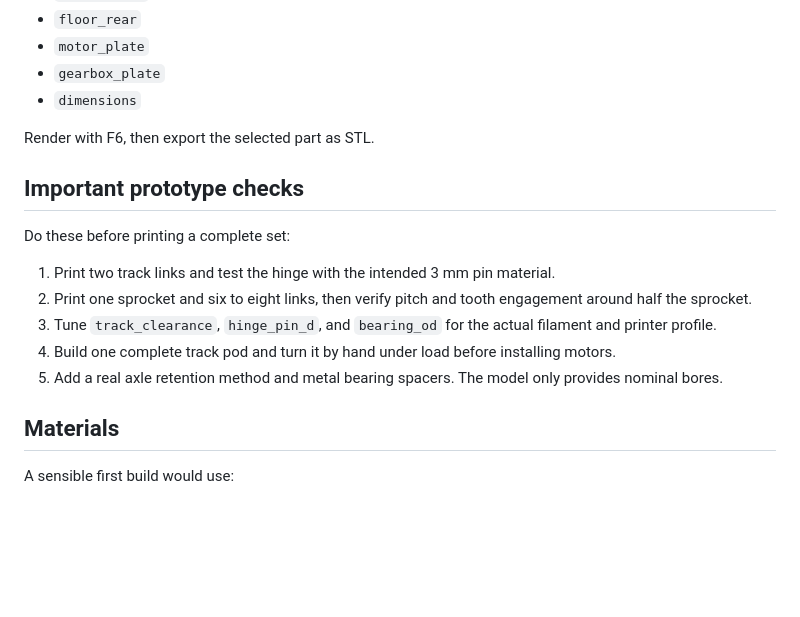
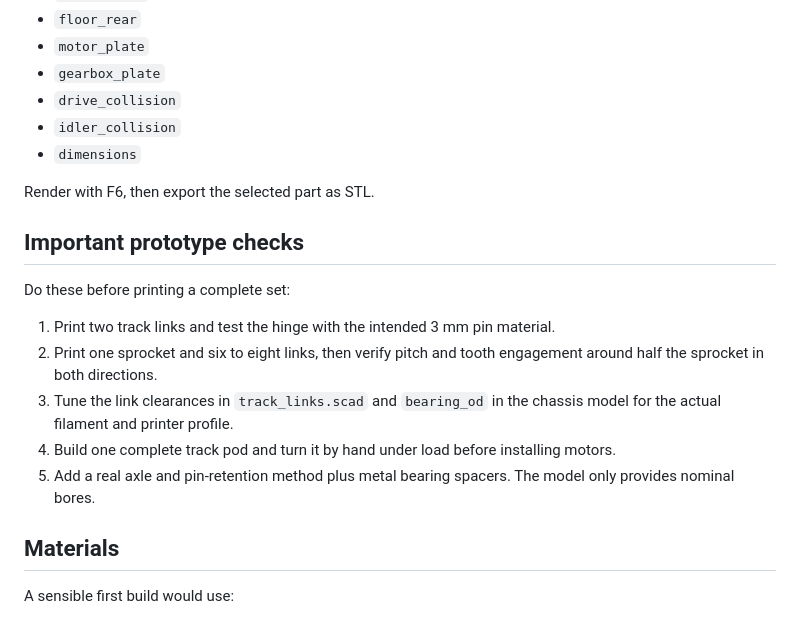
Before and after one commit to yaleman/robogoat, a Markdown page: assets/narrow_stair_tracker_README.md, the part around one of its changes. Rendered like a GitHub page; blank space fills up the shorter version.

```diff
--- a/assets/narrow_stair_tracker_README.md
+++ b/assets/narrow_stair_tracker_README.md
@@ -48,6 +81,8 @@ Available values:
 - `floor_rear`
 - `motor_plate`
 - `gearbox_plate`
+- `drive_collision`
+- `idler_collision`
 - `dimensions`
 
 Render with F6, then export the selected part as STL.
@@ -57,10 +92,14 @@ Render with F6, then export the selected part as STL.
 Do these before printing a complete set:
 
 1. Print two track links and test the hinge with the intended 3 mm pin material.
-2. Print one sprocket and six to eight links, then verify pitch and tooth engagement around half the sprocket.
-3. Tune `track_clearance`, `hinge_pin_d`, and `bearing_od` for the actual filament and printer profile.
-4. Build one complete track pod and turn it by hand under load before installing motors.
-5. Add a real axle retention method and metal bearing spacers. The model only provides nominal bores.
+2. Print one sprocket and six to eight links, then verify pitch and tooth
+   engagement around half the sprocket in both directions.
+3. Tune the link clearances in `track_links.scad` and `bearing_od` in the chassis
+   model for the actual filament and printer profile.
+4. Build one complete track pod and turn it by hand under load before installing
+   motors.
+5. Add a real axle and pin-retention method plus metal bearing spacers. The model
+   only provides nominal bores.
 
 ## Materials
 
```
Also changed, not shown: other parts of assets/narrow_stair_tracker_README.md (+61 -11 lines), assets/narrow_stair_tracker-review/review.md (+32 -32 lines), assets/narrow_stair_tracker-review/bottom.png, assets/narrow_stair_tracker-review/isometric.png, assets/narrow_stair_tracker-review/left.png, assets/narrow_stair_tracker-review/right.png, assets/narrow_stair_tracker-review/top.png, 2 other files.
